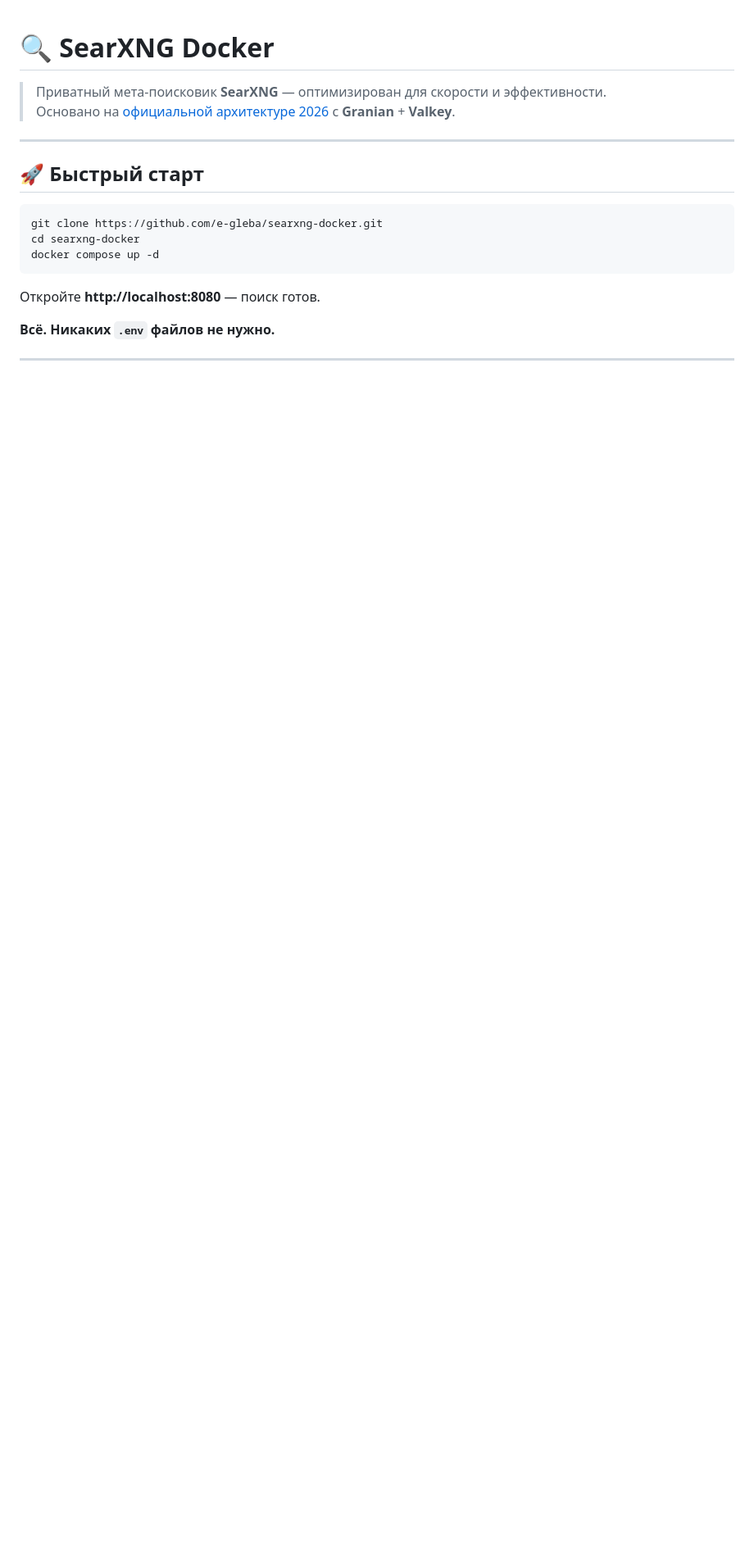
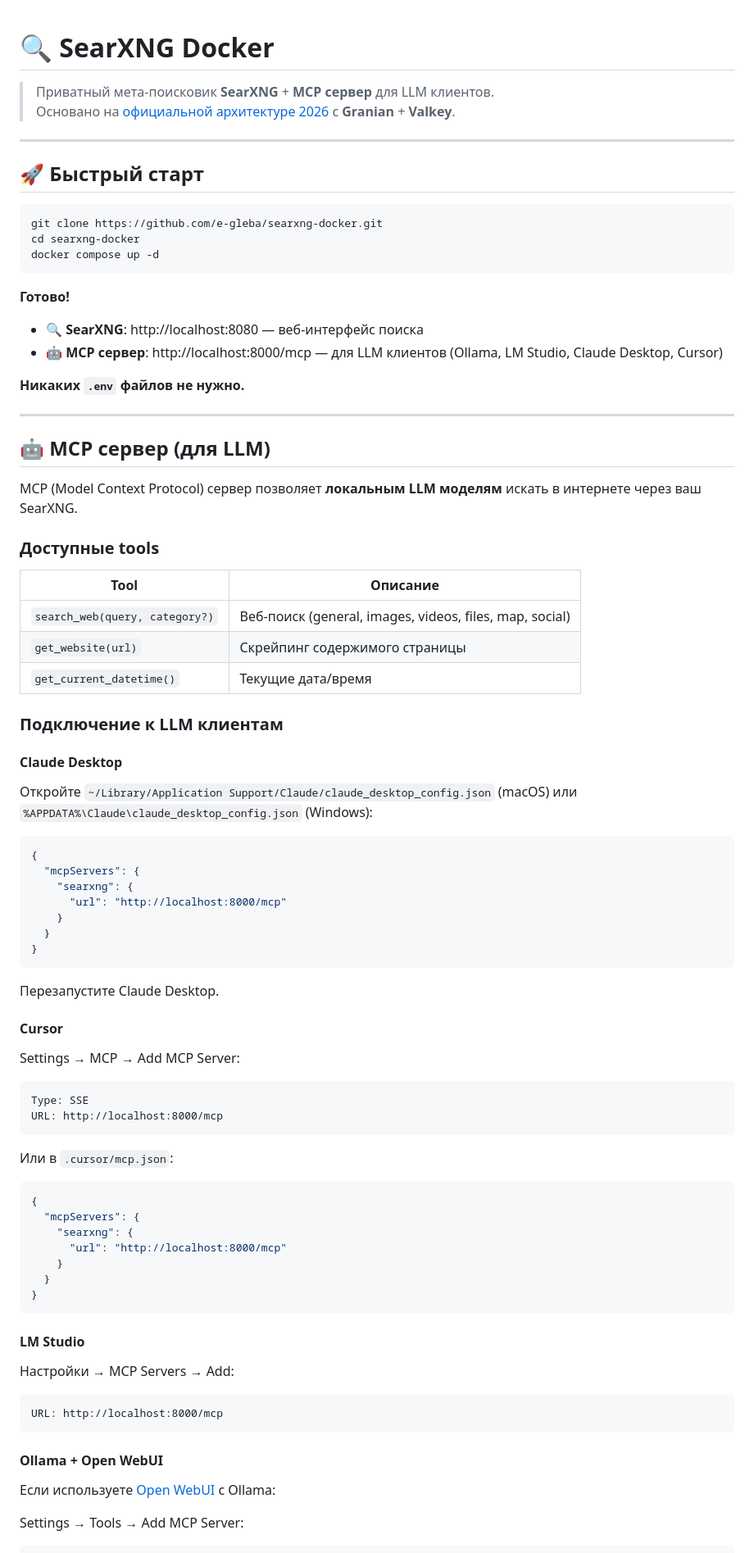
Before and after one commit to e-gleba/searxng-docker, a Markdown page: README.md, the part around one of its changes. Shown at 82% size. Drawn GitHub-style; blank space fills up the shorter version.

Commit message:
docs: добавить раздел MCP сервера для LLM клиентов

````diff
--- a/README.md
+++ b/README.md
@@ -1,6 +1,6 @@
 # 🔍 SearXNG Docker
 
-> Приватный мета-поисковик **SearXNG** — оптимизирован для скорости и эффективности.
+> Приватный мета-поисковик **SearXNG** + **MCP сервер** для LLM клиентов.
 > Основано на [официальной архитектуре 2026](https://docs.searxng.org/admin/installation-docker.html) с **Granian** + **Valkey**.
 
 ---
@@ -13,6 +13,77 @@ cd searxng-docker
 docker compose up -d
 ```
 
-Откройте **http://localhost:8080** — поиск готов.
+**Готово!**
 
-**Всё. Никаких `.env` файлов не нужно.**
+- 🔍 **SearXNG**: http://localhost:8080 — веб-интерфейс поиска
+- 🤖 **MCP сервер**: http://localhost:8000/mcp — для LLM клиентов (Ollama, LM Studio, Claude Desktop, Cursor)
+
+**Никаких `.env` файлов не нужно.**
+
+---
+
+## 🤖 MCP сервер (для LLM)
+
+MCP (Model Context Protocol) сервер позволяет **локальным LLM моделям** искать в интернете через ваш SearXNG.
+
+### Доступные tools
+
+| Tool | Описание |
+|------|----------|
+| `search_web(query, category?)` | Веб-поиск (general, images, videos, files, map, social) |
+| `get_website(url)` | Скрейпинг содержимого страницы |
+| `get_current_datetime()` | Текущие дата/время |
+
+### Подключение к LLM клиентам
+
+#### Claude Desktop
+
+Откройте `~/Library/Application Support/Claude/claude_desktop_config.json` (macOS) или `%APPDATA%\Claude\claude_desktop_config.json` (Windows):
+
+```json
+{
+  "mcpServers": {
+    "searxng": {
+      "url": "http://localhost:8000/mcp"
+    }
+  }
+}
+```
+
+Перезапустите Claude Desktop.
+
+#### Cursor
+
+Settings → MCP → Add MCP Server:
+
+```
+Type: SSE
+URL: http://localhost:8000/mcp
+```
+
+Или в `.cursor/mcp.json`:
+
+```json
+{
+  "mcpServers": {
+    "searxng": {
+      "url": "http://localhost:8000/mcp"
+    }
+  }
+}
+```
+
+#### LM Studio
+
+Настройки → MCP Servers → Add:
+
+```
+URL: http://localhost:8000/mcp
+```
+
+#### Ollama + Open WebUI
+
+Если используете [Open WebUI](https://openwebui.com/) с Ollama:
+
+Settings → Tools → Add MCP Server:
+
````
Also changed, not shown: other parts of README.md (+68 -7 lines).
